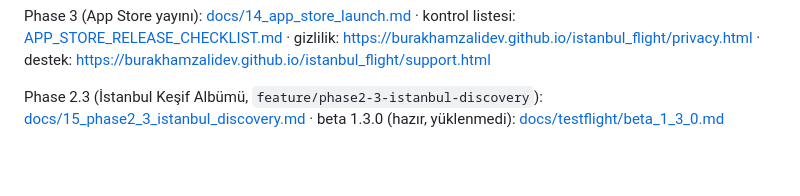
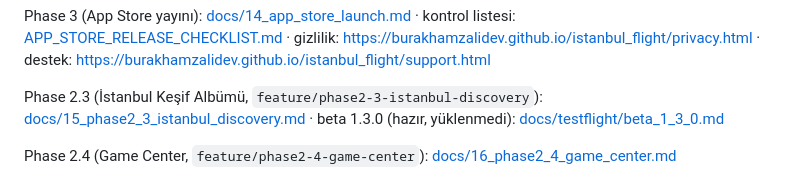
Before and after one commit to burakhamzalidev/istanbul_flight, a Markdown page: README.md, the part around the change. Drawn GitHub-style; blank space fills up the shorter version.

Commit message:
Phase 2.4: rapor (docs/16), iOS derleme doğrulaması
Co-Authored-By: Claude Opus 5.5 <noreply@anthropic.com>

```diff
--- a/README.md
+++ b/README.md
@@ -68,3 +68,5 @@ Phase 2.2 (Simit Mağazası, görünümler): [docs/13_phase2_cosmetics_shop.md](
 Phase 3 (App Store yayını): [docs/14_app_store_launch.md](docs/14_app_store_launch.md) · kontrol listesi: [APP_STORE_RELEASE_CHECKLIST.md](APP_STORE_RELEASE_CHECKLIST.md) · gizlilik: https://burakhamzalidev.github.io/istanbul_flight/privacy.html · destek: https://burakhamzalidev.github.io/istanbul_flight/support.html
 
 Phase 2.3 (İstanbul Keşif Albümü, `feature/phase2-3-istanbul-discovery`): [docs/15_phase2_3_istanbul_discovery.md](docs/15_phase2_3_istanbul_discovery.md) · beta 1.3.0 (hazır, yüklenmedi): [docs/testflight/beta_1_3_0.md](docs/testflight/beta_1_3_0.md)
+
+Phase 2.4 (Game Center, `feature/phase2-4-game-center`): [docs/16_phase2_4_game_center.md](docs/16_phase2_4_game_center.md)
```
Also changed, not shown: docs/16_phase2_4_game_center.md (added, +260 -0 lines).
